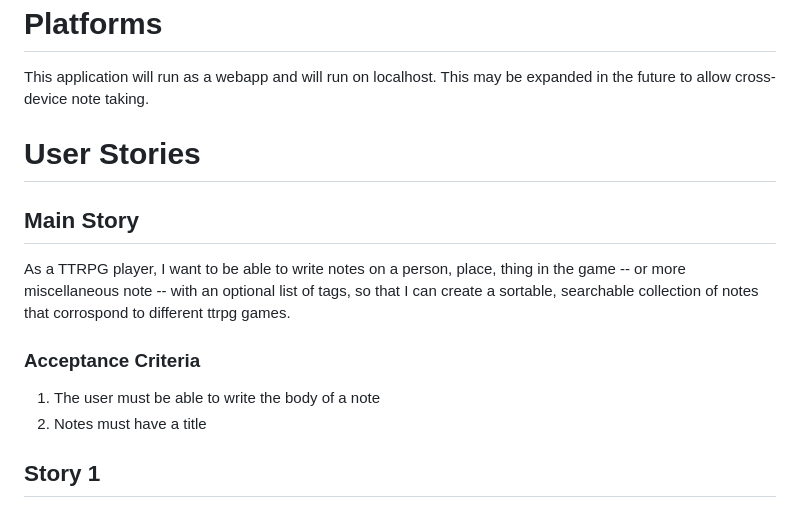
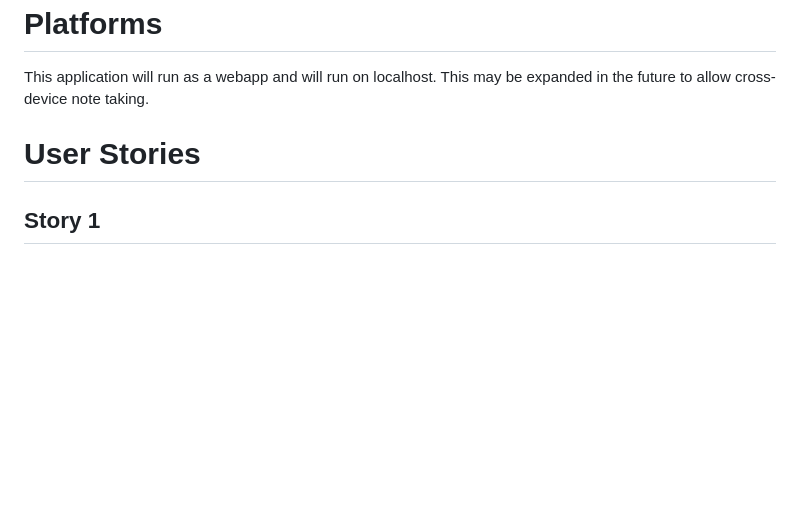
Before and after one commit to CynthiaEagen/TTRPGNoteTaker, a Markdown page: README.md, the part around the change. Drawn GitHub-style; blank space fills up the shorter version.

```diff
--- a/README.md
+++ b/README.md
@@ -5,14 +5,6 @@ This application will be used to take notes while playing a TTRPG. The applicati
 This application will run as a webapp and will run on localhost. This may be expanded in the future to allow cross-device note taking.
 
 # User Stories
-## Main Story
-As a TTRPG player, I want to be able to write notes on a person, place, thing in the game -- or more miscellaneous note -- with an optional list of tags, so that I can create a sortable, searchable collection of notes that corrospond to different ttrpg games.
-
-### Acceptance Criteria
-1) The user must be able to write the body of a note
-2) Notes must have a title
-
-
 ## Story 1
 As a TTRPG player, I want to be able to write and edit notes on a person, place, or thing in the game, as write well as more miscellanious notes, so I can reference them at a later date.
 
```
